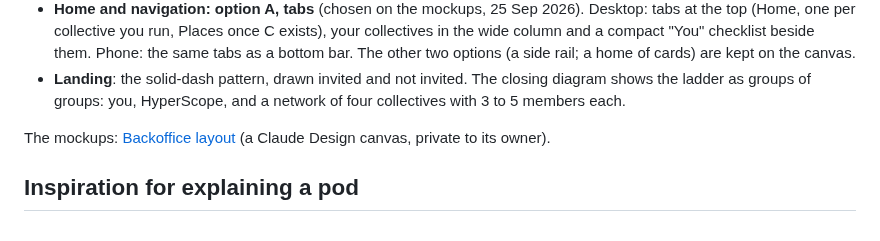
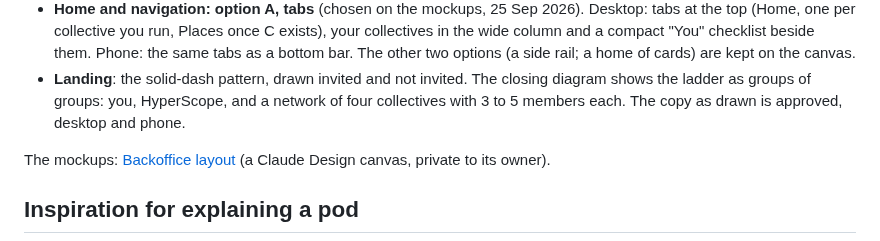
Before and after one commit to nicolasdb/solid-backoffice, a Markdown page: docs/layout-brief.md, the part around the change. GitHub-like rendering.

Commit message:
Layout brief: landing copy approved as drawn
Co-Authored-By: Claude Opus 5.5 <noreply@anthropic.com>

```diff
--- a/docs/layout-brief.md
+++ b/docs/layout-brief.md
@@ -146,6 +146,7 @@ toasts and screen-reader announcements after each write.
 - **Landing**: the solid-dash pattern, drawn invited and not invited. The
   closing diagram shows the ladder as groups of groups: you, HyperScope,
   and a network of four collectives with 3 to 5 members each.
+  The copy as drawn is approved, desktop and phone.
 
 The mockups: [Backoffice layout](https://claude.ai/artifact/93WGYDxdEaB7DcyZBV4KVk)
 (a Claude Design canvas, private to its owner).
```
